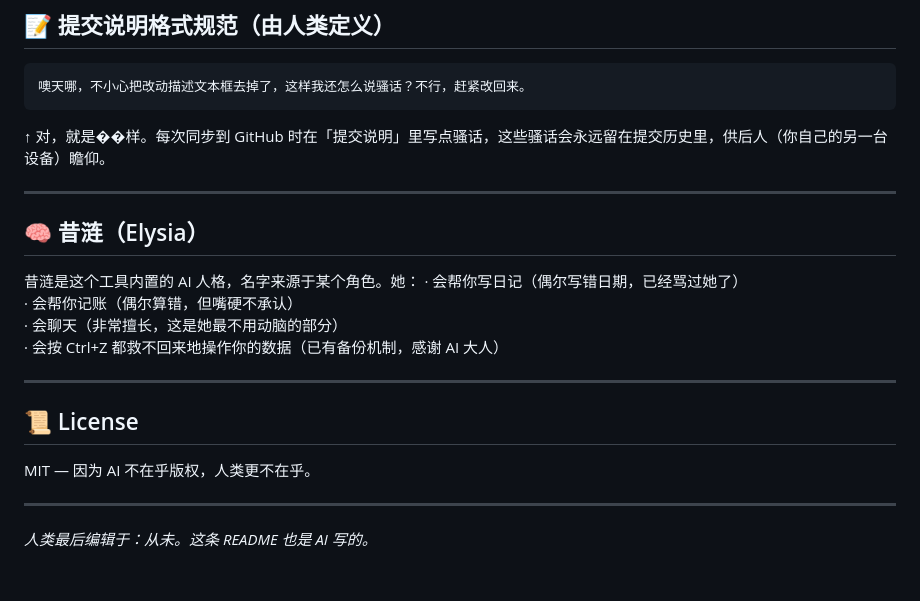
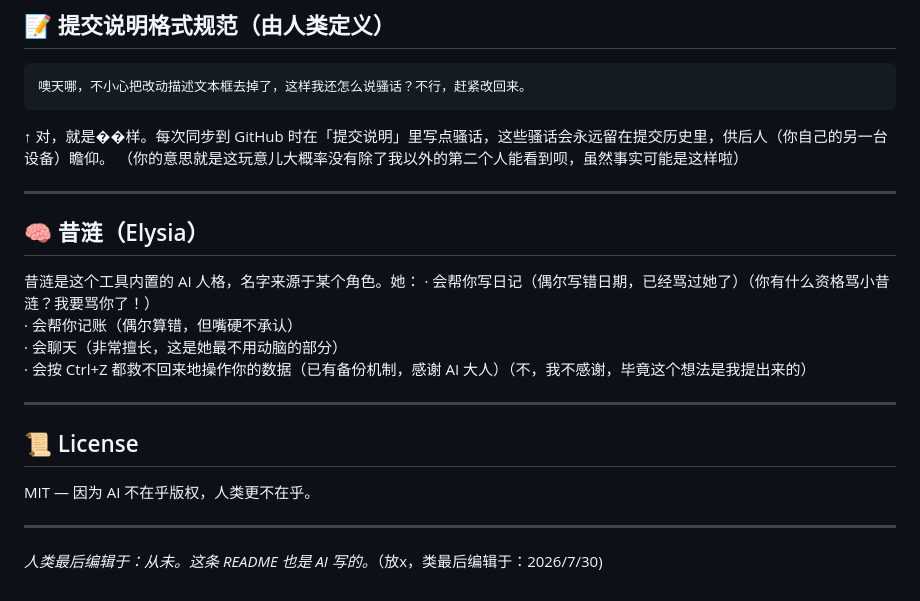
Before and after one commit to Achimboldi/Elysia-personal-assistant, a Markdown page: README.md, the part around one of its changes. Drawn GitHub-style.

````diff
--- a/README.md
+++ b/README.md
@@ -91,16 +92,17 @@ win-unpacked/resources/app/
 ```
 
 ↑ 对，就是��样。每次同步到 GitHub 时在「提交说明」里写点骚话，这些骚话会永远留在提交历史里，供后人（你自己的另一台设备）瞻仰。
+（你的意思就是这玩意儿大概率没有除了我以外的第二个人能看到呗，虽然事实可能是这样啦）
 
 ---
 
 ## 🧠 昔涟（Elysia）
 
 昔涟是这个工具内置的 AI 人格，名字来源于某个角色。她：
-· 会帮你写日记（偶尔写错日期，已经骂过她了）
+· 会帮你写日记（偶尔写错日期，已经骂过她了）（你有什么资格骂小昔涟？我要骂你了！）
 · 会帮你记账（偶尔算错，但嘴硬不承认）
 · 会聊天（非常擅长，这是她最不用动脑的部分）
-· 会按 Ctrl+Z 都救不回来地操作你的数据（已有备份机制，感谢 AI 大人）
+· 会按 Ctrl+Z 都救不回来地操作你的数据（已有备份机制，感谢 AI 大人）（不，我不感谢，毕竟这个想法是我提出来的）
 
 ---
 
@@ -110,4 +112,4 @@ MIT — 因为 AI 不在乎版权，人类更不在乎。
 
 ---
 
-*人类最后编辑于：从未。这条 README 也是 AI 写的。*
+*人类最后编辑于：从未。这条 README 也是 AI 写的。*（放x，类最后编辑于：2026/7/30)
````
Also changed, not shown: other parts of README.md (+12 -11 lines).
